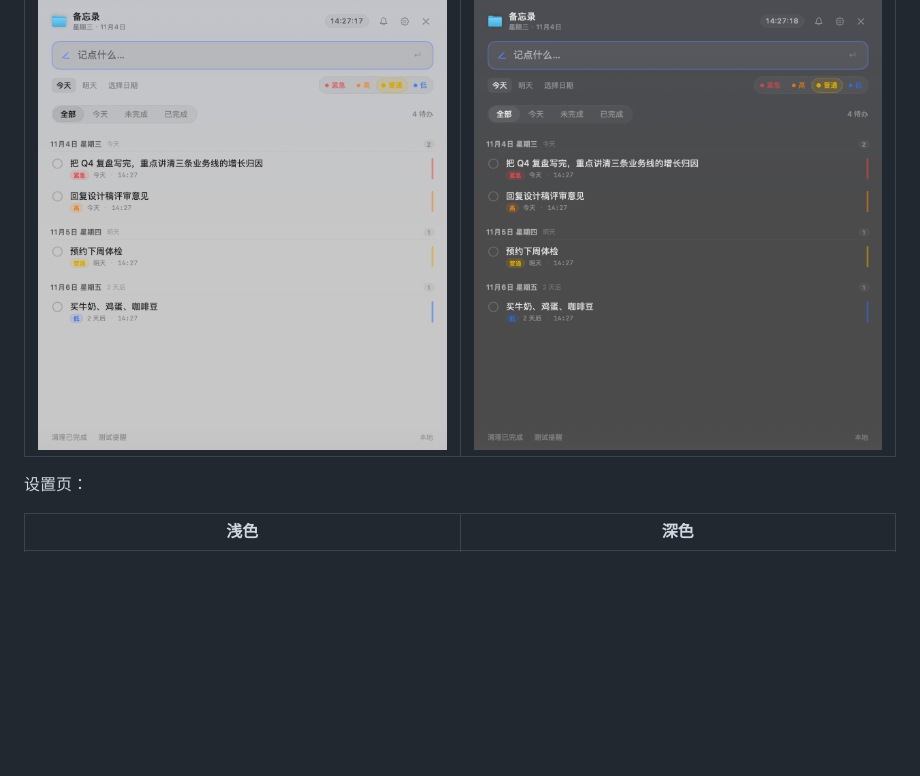
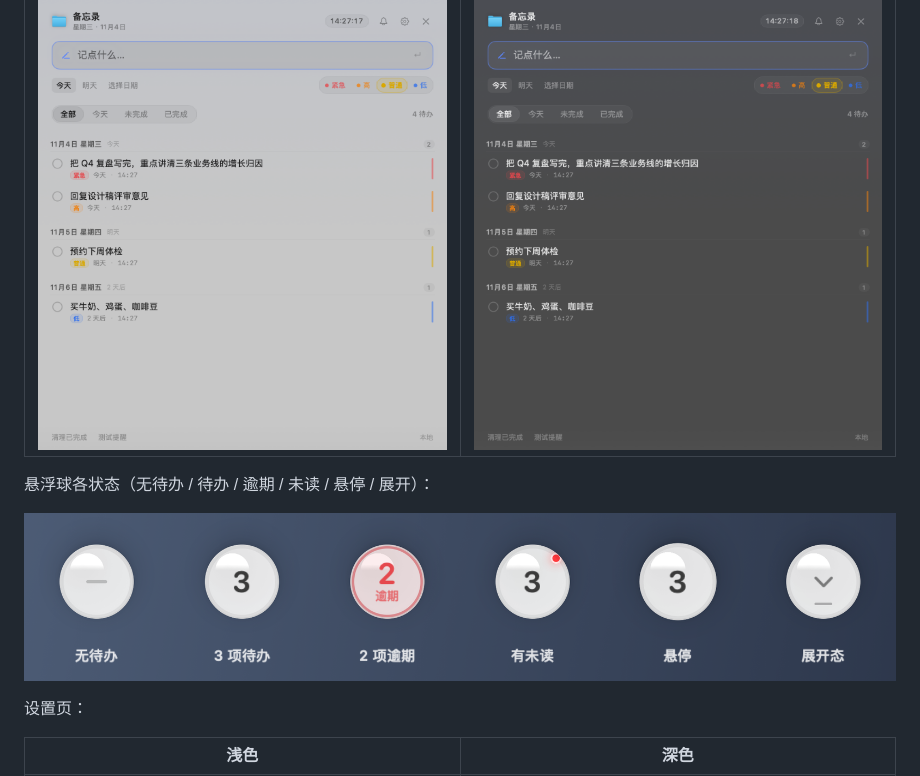
Before and after one commit to We3le7/memo-native, a Markdown page: README.md, the part around the change. GitHub-like rendering; pictures changed too: docs/orb-states.png (added); blank space fills up the shorter version.

```diff
--- a/README.md
+++ b/README.md
@@ -23,6 +23,10 @@
 | 浅色 | 深色 |
 |---|---|
 | ![浅色](docs/preview-light.png) | ![深色](docs/preview-dark.png) |
+
+悬浮球各状态（无待办 / 待办 / 逾期 / 未读 / 悬停 / 展开）：
+
+![悬浮球状态](docs/orb-states.png)
 
 设置页：
 
```
Also changed, not shown: 2 other files.
